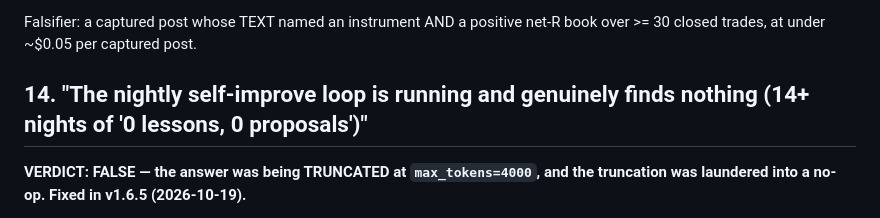
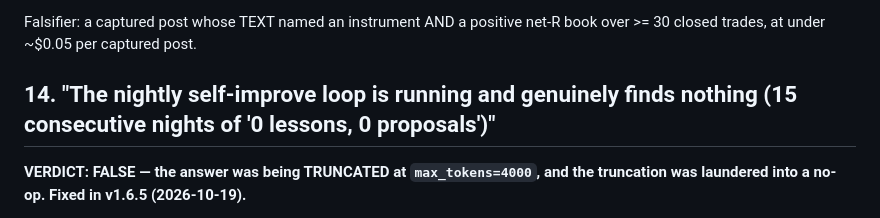
Before and after one commit to RuneStone0/hermes-trader, a Markdown page: strategy_proposals_closed.md, the part around the change. GitHub-like rendering.

```diff
--- a/strategy_proposals_closed.md
+++ b/strategy_proposals_closed.md
@@ -246,7 +246,7 @@ no code left for them to apply to (`tests/test_x_copy.py` was deleted with it).
 Falsifier: a captured post whose TEXT named an instrument AND a positive net-R book
 over >= 30 closed trades, at under ~$0.05 per captured post.
 
-## 14. "The nightly self-improve loop is running and genuinely finds nothing (14+ nights of '0 lessons, 0 proposals')"
+## 14. "The nightly self-improve loop is running and genuinely finds nothing (15 consecutive nights of '0 lessons, 0 proposals')"
 **VERDICT: FALSE — the answer was being TRUNCATED at `max_tokens=4000`, and the
 truncation was laundered into a no-op. Fixed in v1.6.5 (2026-10-19).**
 
```
Also changed, not shown: strategy_proposals.md (+4 -2 lines).
